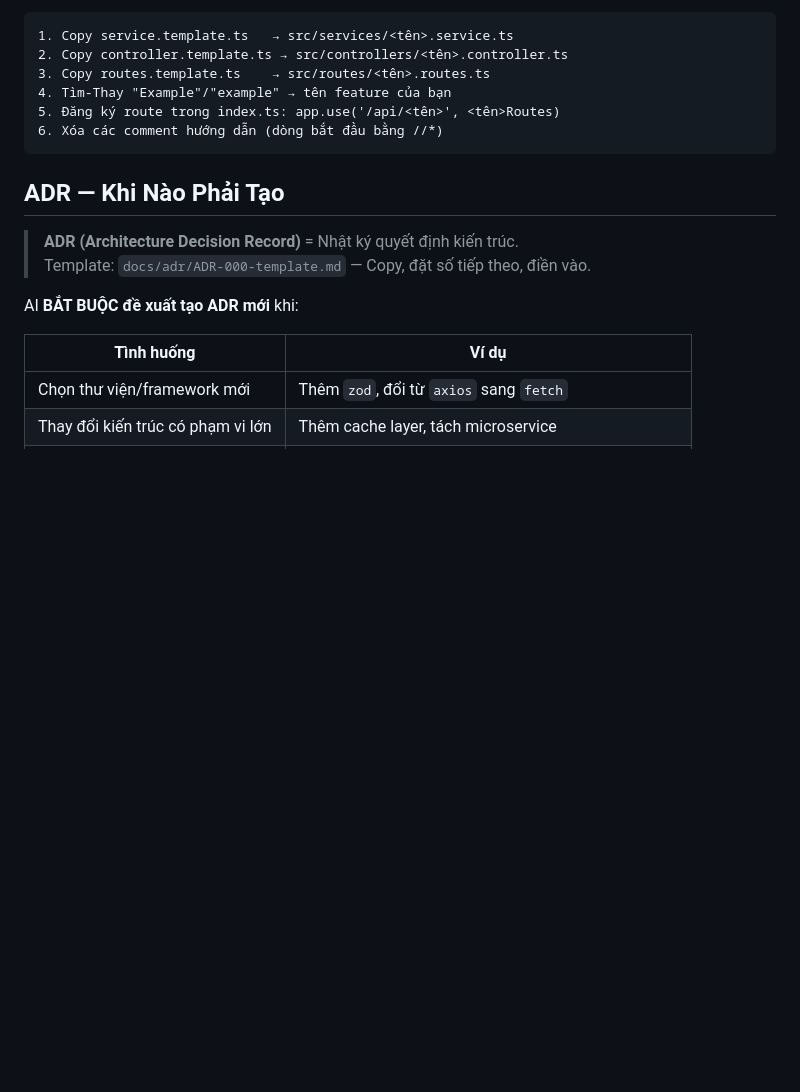
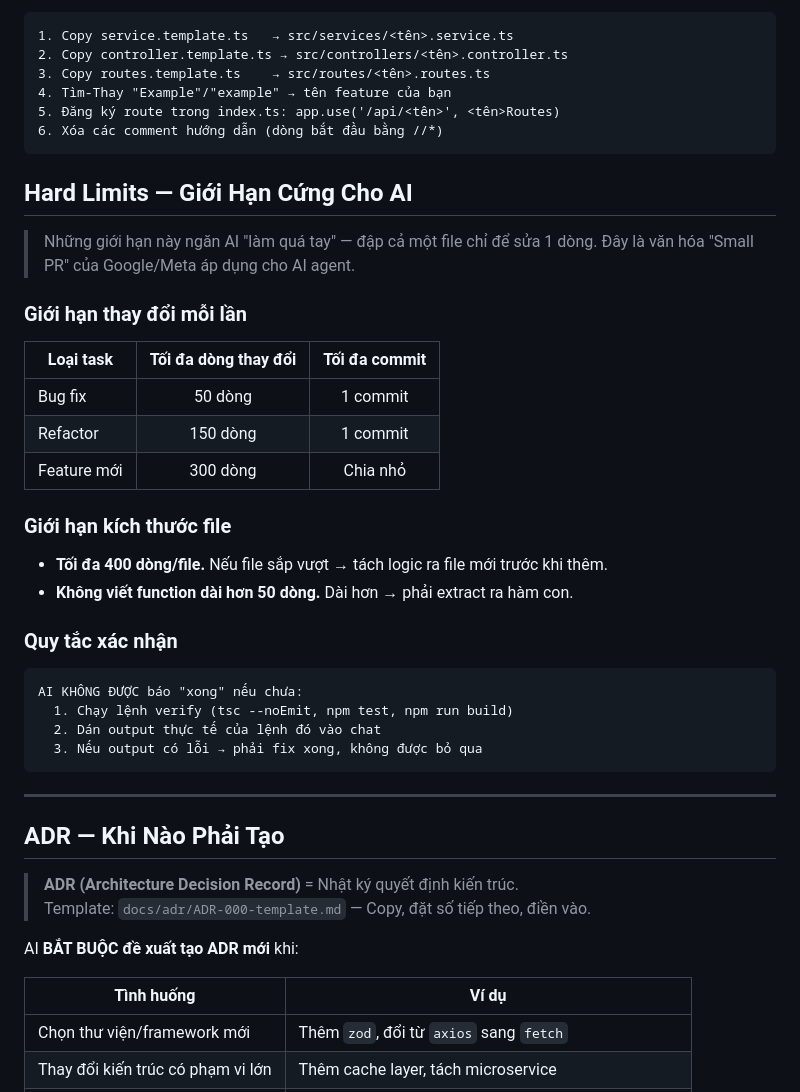
Before and after one commit to min2hi/medi_chain, a Markdown page: AGENTS.md, the part around one of its changes. GitHub-like rendering; blank space fills up the shorter version.

````diff
--- a/AGENTS.md
+++ b/AGENTS.md
@@ -36,6 +36,35 @@
 6. Xóa các comment hướng dẫn (dòng bắt đầu bằng //*)
 ```
 
+## Hard Limits — Giới Hạn Cứng Cho AI
+
+> Những giới hạn này ngăn AI "làm quá tay" — đập cả một file chỉ để sửa 1 dòng.
+> Đây là văn hóa "Small PR" của Google/Meta áp dụng cho AI agent.
+
+### Giới hạn thay đổi mỗi lần
+
+| Loại task | Tối đa dòng thay đổi | Tối đa commit |
+|-----------|:--------------------:|:-------------:|
+| Bug fix | 50 dòng | 1 commit |
+| Refactor | 150 dòng | 1 commit |
+| Feature mới | 300 dòng | Chia nhỏ |
+
+### Giới hạn kích thước file
+
+- **Tối đa 400 dòng/file.** Nếu file sắp vượt → tách logic ra file mới trước khi thêm.
+- **Không viết function dài hơn 50 dòng.** Dài hơn → phải extract ra hàm con.
+
+### Quy tắc xác nhận
+
+```
+AI KHÔNG ĐƯỢC báo "xong" nếu chưa:
+  1. Chạy lệnh verify (tsc --noEmit, npm test, npm run build)
+  2. Dán output thực tế của lệnh đó vào chat
+  3. Nếu output có lỗi → phải fix xong, không được bỏ qua
+```
+
+---
+
 ## ADR — Khi Nào Phải Tạo
 
 > **ADR (Architecture Decision Record)** = Nhật ký quyết định kiến trúc.
````
Also changed, not shown: other parts of AGENTS.md (+54 -0 lines), docs/MEMORY.md (added, +46 -0 lines), docs/retros/RETRO-000-template.md (added, +17 -0 lines).
